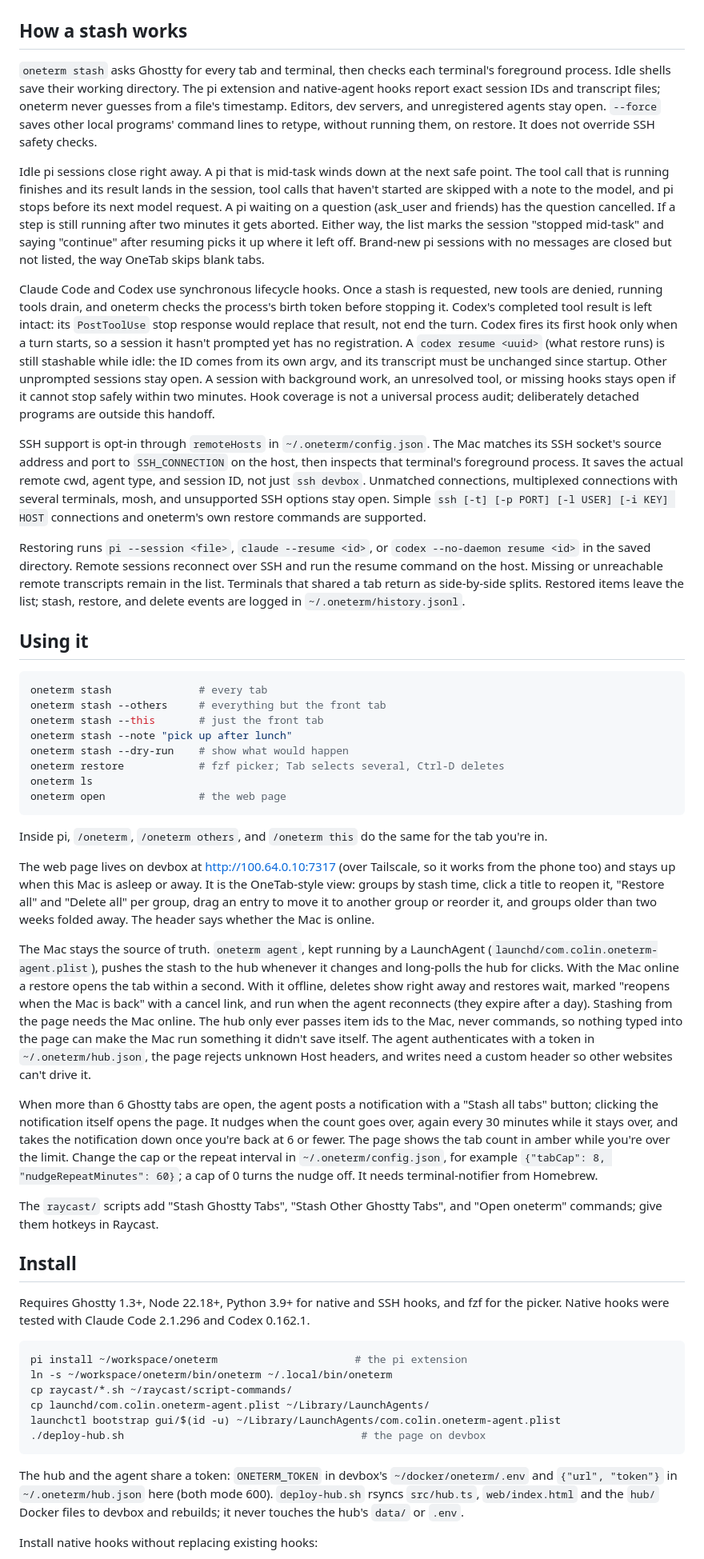
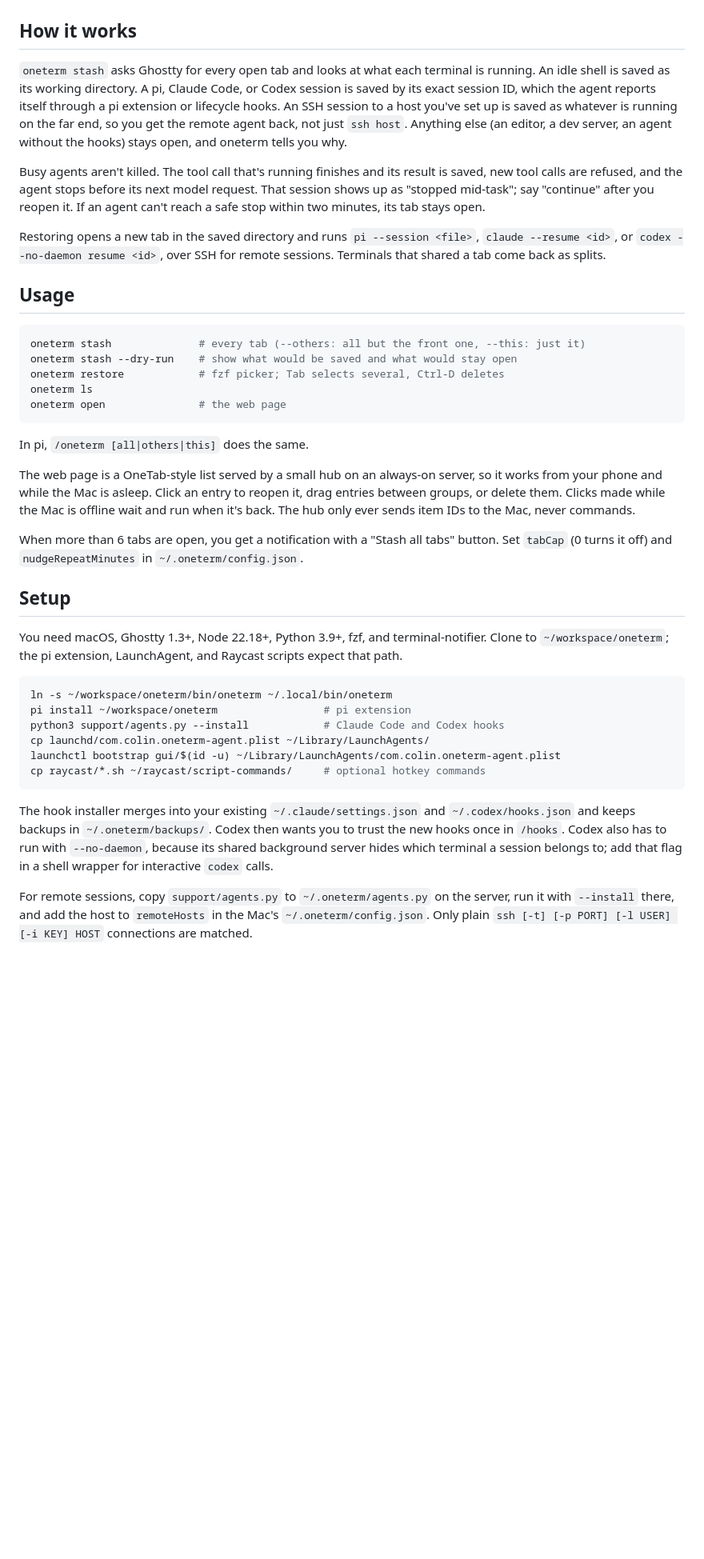
Before and after one commit to masonc15/oneterm, a Markdown page: README.md, the part around one of its changes. Shown at 80% size. GitHub-like rendering; blank space fills up the shorter version.

Commit message:
shorten readme for other developers

````diff
--- a/README.md
+++ b/README.md
@@ -13,55 +13,44 @@ One command saves Ghostty tabs and their pi, Claude Code, or Codex sessions to a
   <img src=".github/assets/screenshot.png" alt="The oneterm page: stashed terminals grouped by when they were stashed, with restore and delete links" width="760">
 </p>
 
-## How a stash works
+## How it works
 
-`oneterm stash` asks Ghostty for every tab and terminal, then checks each terminal's foreground process. Idle shells save their working directory. The pi extension and native-agent hooks report exact session IDs and transcript files; oneterm never guesses from a file's timestamp. Editors, dev servers, and unregistered agents stay open. `--force` saves other local programs' command lines to retype, without running them, on restore. It does not override SSH safety checks.
+`oneterm stash` asks Ghostty for every open tab and looks at what each terminal is running. An idle shell is saved as its working directory. A pi, Claude Code, or Codex session is saved by its exact session ID, which the agent reports itself through a pi extension or lifecycle hooks. An SSH session to a host you've set up is saved as whatever is running on the far end, so you get the remote agent back, not just `ssh host`. Anything else (an editor, a dev server, an agent without the hooks) stays open, and oneterm tells you why.
 
-Idle pi sessions close right away. A pi that is mid-task winds down at the next safe point. The tool call that is running finishes and its result lands in the session, tool calls that haven't started are skipped with a note to the model, and pi stops before its next model request. A pi waiting on a question (ask_user and friends) has the question cancelled. If a step is still running after two minutes it gets aborted. Either way, the list marks the session "stopped mid-task" and saying "continue" after resuming picks it up where it left off. Brand-new pi sessions with no messages are closed but not listed, the way OneTab skips blank tabs.
+Busy agents aren't killed. The tool call that's running finishes and its result is saved, new tool calls are refused, and the agent stops before its next model request. That session shows up as "stopped mid-task"; say "continue" after you reopen it. If an agent can't reach a safe stop within two minutes, its tab stays open.
 
-Claude Code and Codex use synchronous lifecycle hooks. Once a stash is requested, new tools are denied, running tools drain, and oneterm checks the process's birth token before stopping it. Codex's completed tool result is left intact: its `PostToolUse` stop response would replace that result, not end the turn. Codex fires its first hook only when a turn starts, so a session it hasn't prompted yet has no registration. A `codex resume <uuid>` (what restore runs) is still stashable while idle: the ID comes from its own argv, and its transcript must be unchanged since startup. Other unprompted sessions stay open. A session with background work, an unresolved tool, or missing hooks stays open if it cannot stop safely within two minutes. Hook coverage is not a universal process audit; deliberately detached programs are outside this handoff.
+Restoring opens a new tab in the saved directory and runs `pi --session <file>`, `claude --resume <id>`, or `codex --no-daemon resume <id>`, over SSH for remote sessions. Terminals that shared a tab come back as splits.
 
-SSH support is opt-in through `remoteHosts` in `~/.oneterm/config.json`. The Mac matches its SSH socket's source address and port to `SSH_CONNECTION` on the host, then inspects that terminal's foreground process. It saves the actual remote cwd, agent type, and session ID, not just `ssh devbox`. Unmatched connections, multiplexed connections with several terminals, mosh, and unsupported SSH options stay open. Simple `ssh [-t] [-p PORT] [-l USER] [-i KEY] HOST` connections and oneterm's own restore commands are supported.
-
-Restoring runs `pi --session <file>`, `claude --resume <id>`, or `codex --no-daemon resume <id>` in the saved directory. Remote sessions reconnect over SSH and run the resume command on the host. Missing or unreachable remote transcripts remain in the list. Terminals that shared a tab return as side-by-side splits. Restored items leave the list; stash, restore, and delete events are logged in `~/.oneterm/history.jsonl`.
-
-## Using it
+## Usage
 
 ```sh
-oneterm stash              # every tab
-oneterm stash --others     # everything but the front tab
-oneterm stash --this       # just the front tab
-oneterm stash --note "pick up after lunch"
-oneterm stash --dry-run    # show what would happen
+oneterm stash              # every tab (--others: all but the front one, --this: just it)
+oneterm stash --dry-run    # show what would be saved and what would stay open
 oneterm restore            # fzf picker; Tab selects several, Ctrl-D deletes
 oneterm ls
 oneterm open               # the web page
 ```
 
-Inside pi, `/oneterm`, `/oneterm others`, and `/oneterm this` do the same for the tab you're in.
+In pi, `/oneterm [all|others|this]` does the same.
 
-The web page lives on devbox at http://100.64.0.10:7317 (over Tailscale, so it works from the phone too) and stays up when this Mac is asleep or away. It is the OneTab-style view: groups by stash time, click a title to reopen it, "Restore all" and "Delete all" per group, drag an entry to move it to another group or reorder it, and groups older than two weeks folded away. The header says whether the Mac is online.
+The web page is a OneTab-style list served by a small hub on an always-on server, so it works from your phone and while the Mac is asleep. Click an entry to reopen it, drag entries between groups, or delete them. Clicks made while the Mac is offline wait and run when it's back. The hub only ever sends item IDs to the Mac, never commands.
 
-The Mac stays the source of truth. `oneterm agent`, kept running by a LaunchAgent (`launchd/com.colin.oneterm-agent.plist`), pushes the stash to the hub whenever it changes and long-polls the hub for clicks. With the Mac online a restore opens the tab within a second. With it offline, deletes show right away and restores wait, marked "reopens when the Mac is back" with a cancel link, and run when the agent reconnects (they expire after a day). Stashing from the page needs the Mac online. The hub only ever passes item ids to the Mac, never commands, so nothing typed into the page can make the Mac run something it didn't save itself. The agent authenticates with a token in `~/.oneterm/hub.json`, the page rejects unknown Host headers, and writes need a custom header so other websites can't drive it.
+When more than 6 tabs are open, you get a notification with a "Stash all tabs" button. Set `tabCap` (0 turns it off) and `nudgeRepeatMinutes` in `~/.oneterm/config.json`.
 
-When more than 6 Ghostty tabs are open, the agent posts a notification with a "Stash all tabs" button; clicking the notification itself opens the page. It nudges when the count goes over, again every 30 minutes while it stays over, and takes the notification down once you're back at 6 or fewer. The page shows the tab count in amber while you're over the limit. Change the cap or the repeat interval in `~/.oneterm/config.json`, for example `{"tabCap": 8, "nudgeRepeatMinutes": 60}`; a cap of 0 turns the nudge off. It needs terminal-notifier from Homebrew.
+## Setup
 
-The `raycast/` scripts add "Stash Ghostty Tabs", "Stash Other Ghostty Tabs", and "Open oneterm" commands; give them hotkeys in Raycast.
-
-## Install
-
-Requires Ghostty 1.3+, Node 22.18+, Python 3.9+ for native and SSH hooks, and fzf for the picker. Native hooks were tested with Claude Code 2.1.296 and Codex 0.162.1.
+You need macOS, Ghostty 1.3+, Node 22.18+, Python 3.9+, fzf, and terminal-notifier. Clone to `~/workspace/oneterm`; the pi extension, LaunchAgent, and Raycast scripts expect that path.
 
 ```sh
-pi install ~/workspace/oneterm                      # the pi extension
 ln -s ~/workspace/oneterm/bin/oneterm ~/.local/bin/oneterm
-cp raycast/*.sh ~/raycast/script-commands/
+pi install ~/workspace/oneterm                 # pi extension
+python3 support/agents.py --install            # Claude Code and Codex hooks
 cp launchd/com.colin.oneterm-agent.plist ~/Library/LaunchAgents/
 launchctl bootstrap gui/$(id -u) ~/Library/LaunchAgents/com.colin.oneterm-agent.plist
-./deploy-hub.sh                                      # the page on devbox
+cp raycast/*.sh ~/raycast/script-commands/     # optional hotkey commands
 ```
 
-The hub and the agent share a token: `ONETERM_TOKEN` in devbox's `~/docker/oneterm/.env` and `{"url", "token"}` in `~/.oneterm/hub.json` here (both mode 600). `deploy-hub.sh` rsyncs `src/hub.ts`, `web/index.html` and the `hub/` Docker files to devbox and rebuilds; it never touches the hub's `data/` or `.env`.
+The hook installer merges into your existing `~/.claude/settings.json` and `~/.codex/hooks.json` and keeps backups in `~/.oneterm/backups/`. Codex then wants you to trust the new hooks once in `/hooks`. Codex also has to run with `--no-daemon`, because its shared background server hides which terminal a session belongs to; add that flag in a shell wrapper for interactive `codex` calls.
 
-Install native hooks without replacing existing hooks:
+For remote sessions, copy `support/agents.py` to `~/.oneterm/agents.py` on the server, run it with `--install` there, and add the host to `remoteHosts` in the Mac's `~/.oneterm/config.json`. Only plain `ssh [-t] [-p PORT] [-l USER] [-i KEY] HOST` connections are matched.
 
````
Also changed, not shown: other parts of README.md (+5 -22 lines).
